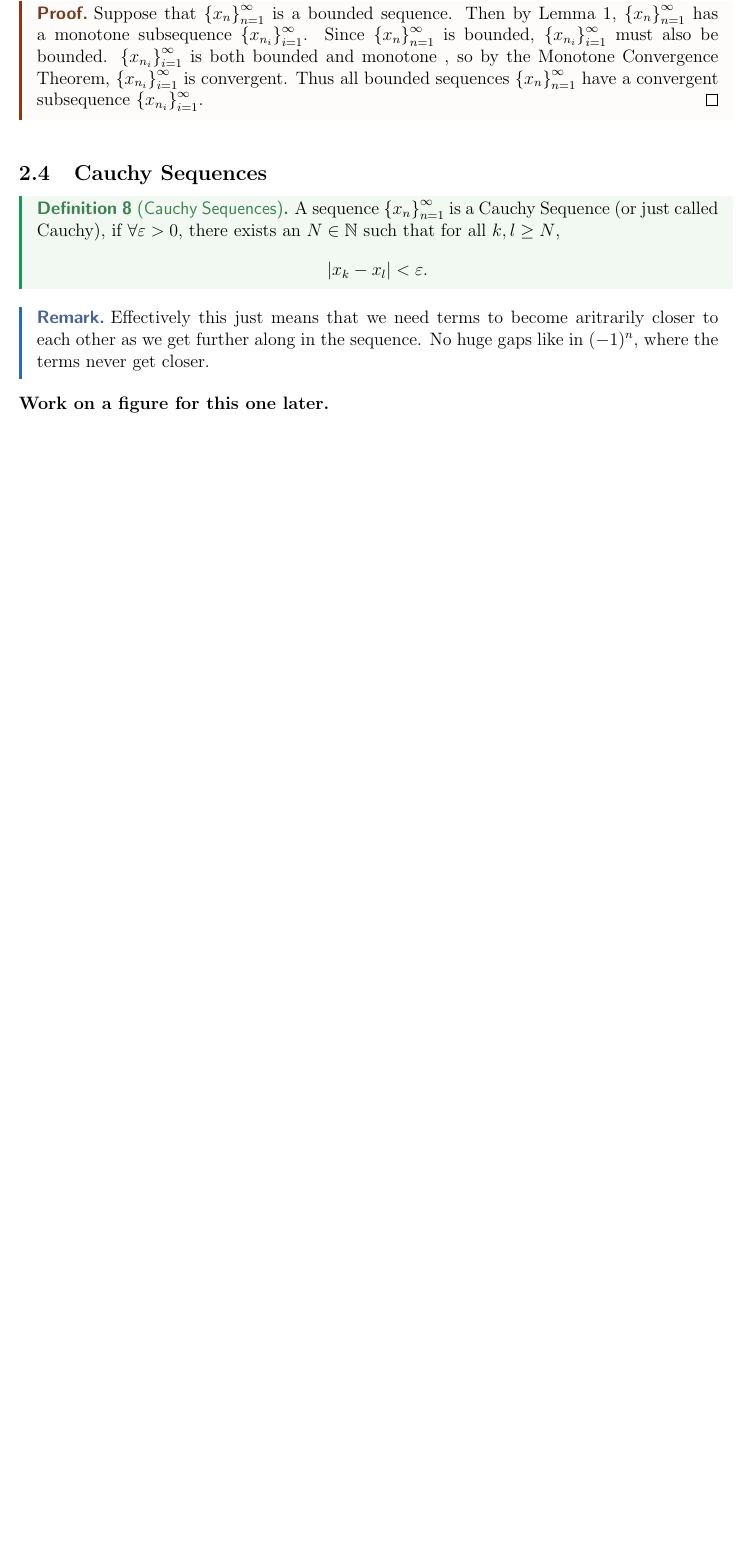
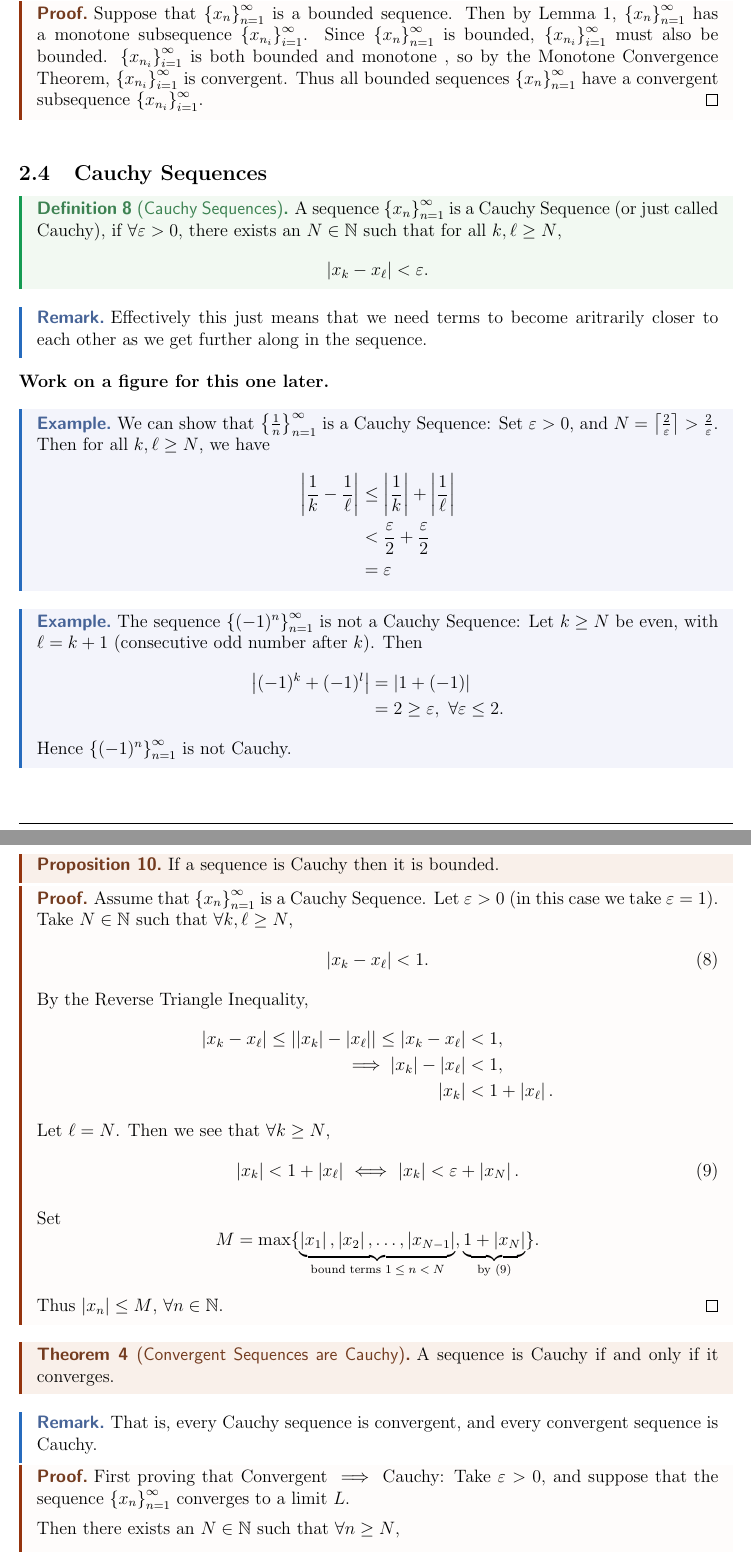
Before and after one commit to EliHelbig/MATH2400-Lecture-Notes, a LaTeX document (MATH2400 Lecture Notes.tex): part of page 13 of 13 before the commit and two parts of pages 13 and 14 of 15 after it, the two joined at a grey line, cut so that both start at the same text, the shorter picture padded with empty space. The pictures show the PDF file MATH2400 Lecture Notes.pdf that the author committed with the source.

Commit message:
Cauchy Sequence notes completed.

```diff
--- a/MATH2400 Lecture Notes.tex
+++ b/MATH2400 Lecture Notes.tex
@@ -662,13 +662,80 @@
 
     \subsection{Cauchy Sequences}
     \begin{definition}[Cauchy Sequences]
-        A sequence $\xn$ is a Cauchy Sequence (or just called Cauchy), if $\forall \varep > 0$, there exists an $N \in \N$ such that for all $k, l \geq N$,
+        A sequence $\xn$ is a Cauchy Sequence (or just called Cauchy), if $\forall \varep > 0$, there exists an $N \in \N$ such that for all $k, \ell \geq N$,
         \begin{equation*}
-            \abs{x_{k} - x_{l}} < \varep.
+            \abs{x_{k} - x_{\ell}} < \varep.
         \end{equation*}
     \end{definition}
     \begin{remark}
-        Effectively this just means that we need terms to become aritrarily closer to each other as we get further along in the sequence. No huge gaps like in $(-1)^{n}$, where the terms never get closer.
+        Effectively this just means that we need terms to become aritrarily closer to each other as we get further along in the sequence.
     \end{remark}
     \textbf{Work on a figure for this one later.}
+    \begin{eg}
+        We can show that $\set{\frac{1}{n}}_{n = 1}^{\infty}$ is a Cauchy Sequence:
+        Set $\varep > 0$, and $N = \ceil{\frac{2}{\varep}} > \frac{2}{\varep}$. Then for all $k, \ell \geq N$, we have
+        \begin{align*}
+            \abs{\frac{1}{k} - \frac{1}{\ell}} &\leq \abs{\frac{1}{k}} + \abs{\frac{1}{\ell}} \\
+                                               &< \frac{\varep}{2} + \frac{\varep}{2} \\
+                                               &= \varep
+        \end{align*}
+    \end{eg}
+    \begin{eg}
+        The sequence $\set{(-1)^{n}}_{n = 1}^{\infty}$ is not a Cauchy Sequence:
+        Let $k \geq N$ be even, with $\ell = k + 1$ (consecutive odd number after $k$). Then
+        \begin{align*}
+            \abs{(-1)^{k} + (-1)^{l}} &= \abs{1 + (-1)} \\
+                                      &= 2 \geq \varep, ~ \forall \varep \leq 2.
+        \end{align*}
+        Hence $\set{(-1)^{n}}_{n = 1}^{\infty}$ is not Cauchy.
+    \end{eg}
+    \newpage
+    \begin{prop}
+        If a sequence is Cauchy then it is bounded.
+    \end{prop}
+    \begin{proof}
+        Assume that $\xn$ is a Cauchy Sequence. Let $\varep > 0$ (in this case we take $\varep = 1$). Take $N \in \N$ such that $\forall k, \ell \geq N$,
+        \begin{equation}
+            \abs{x_{k} - x_{\ell}} < 1. \label{eq:CauchyBoundedIneq}
+        \end{equation}
+        By the Reverse Triangle Inequality,
+        \begin{align*}
+            \abs{x_{k} - x_{\ell}} \leq \abs{\abs{x_{k}} - \abs{x_{\ell}}} \leq \abs{x_{k} - x_{\ell}} &< 1, \\
+                                                                           \implies \abs{x_{k}} - \abs{x_{\ell}} &< 1, \\
+                                                                           \abs{x_{k}} &< 1 + \abs{x_{\ell}}.
+        \end{align*}
+        Let $\ell = N$. Then we see that $\forall k \geq N$,
+        \begin{equation}
+            \abs{x_{k}} < 1 + \abs{x_{\ell}} ~ \Longleftrightarrow ~ \abs{x_{k}} < \varep + \abs{x_{N}}. \label{eq:CauchyIneq2}
+        \end{equation}
 
+        Set
+        \begin{equation*}
+            M = \max\{\underbrace{\abs{x_{1}}, \abs{x_{2}}, \dots, \abs{x_{N - 1}}}_{\text{bound terms $1 \leq n < N$}}, \underbrace{1 + \abs{x_{N}}}_{\text{by \eqref{eq:CauchyIneq2}}}\}.
+        \end{equation*}
+
+        Thus $\abs{x_{n}} \leq M$, $\forall n \in \N$.
+    \end{proof}
+    \begin{theorem}[Convergent Sequences are Cauchy]
+        A sequence is Cauchy if and only if it converges.
+    \end{theorem}
+    \begin{remark}
+        That is, every Cauchy sequence is convergent, and every convergent sequence is Cauchy.
+    \end{remark}
+    \begin{proof}
+        First proving that Convergent $\implies$ Cauchy:
+        Take $\varep > 0$, and suppose that the sequence $\xn$ converges to a limit $L$.
+
+        Then there exists an $N \in \N$ such that $\forall n \geq N$,
+        \begin{equation*}
+            \abs{x_{n} - L} < \frac{\varep}{2}.
+        \end{equation*}
+
+        Then for all $k, \ell \geq N$,
+        \begin{align*}
+            \abs{x_{k} - x_{\ell}} &= \abs{x_{k} - L + L - x_{\ell}} \\
+                                   &\leq \abs{x_{k} - L} + \abs{L - x_{\ell}} ~ \text{(by $\Delta$--Ineq)} \\
+                                   &= \abs{x_{k} - L} + \abs{x_{\ell} - L} \\
+                                   &< \frac{\varep}{2} + \frac{\varep}{2} \\
+                                   &= \varep.
+        \end{align*}
@@ -675,3 +746,28 @@
+        \begin{note}
+            Bolzano-Weierstrass implies that every bounded sequence has a convergent subsequence. But, this means also that if a subsequence has a limit $L$, then the original sequence must also adopt the limit $L$ if it converges. So we just need to show that the original sequence also converges to $L$ using the convergent subsequence.
+        \end{note}
+
+        Take $\varep > 0$. Since $\xn$ is a Cauchy Sequence, there exists an $N_{1} \in \N$, so that $\forall k, \ell \geq N_{1}$,
+        \begin{equation}
+            \abs{x_{k} - x_{\ell}} < \frac{\varep}{2}.\label{eq:Th4Ineq1}
+        \end{equation}
+
+        By convergence of $\set{x_{n_{i}}}_{i = 1}^{\infty}$, there exists an $N_{2} \in \N$ so that $\forall i > N_{2}$,
+        \begin{equation}
+            \abs{x_{n_{i}} - L} < \frac{\varep}{2}.\label{eq:Th4Ineq2}
+        \end{equation}
+
+        Take $N = \max\set{N_{1}, N_{2}}$. Now suppose that $i > N$ (so we can use the term $x_{n_{N + 1}}$, while knowing that $n_{i} \geq N$).
+        Then $\forall n \geq N$,
+        \begin{align*}
+            \abs{x_{n} - L} &= \abs{x_{n} - x_{n_{N + 1}} + x_{n_{N + 1}} - L} \\
+                            &\leq \abs{x_{n} - x_{n_{N + 1}}} + \abs{x_{n_{N + 1}} - L}, ~ \text{(by $\Delta$--Ineq)} \\
+                            &< \underbrace{\frac{\varep}{2}}_{\text{from \eqref{eq:Th4Ineq1}}} + \underbrace{\frac{\varep}{2}}_{\text{from \eqref{eq:Th4Ineq2}}} = \varep.
+        \end{align*}
+        Hence, Cauchy sequences are convergent.
+
+        Thus, all convergent sequences are Cauchy sequences, and all Cauchy sequences are convergent.
+    \end{proof}
     \section{Series}
     This section will be worked on once I finish the Series lectures.
 \end{document}
```
Also changed, not shown: MATH2400 Lecture Notes.pdf, MATH2400 Lecture Notes.tex (4 more changed lines).
